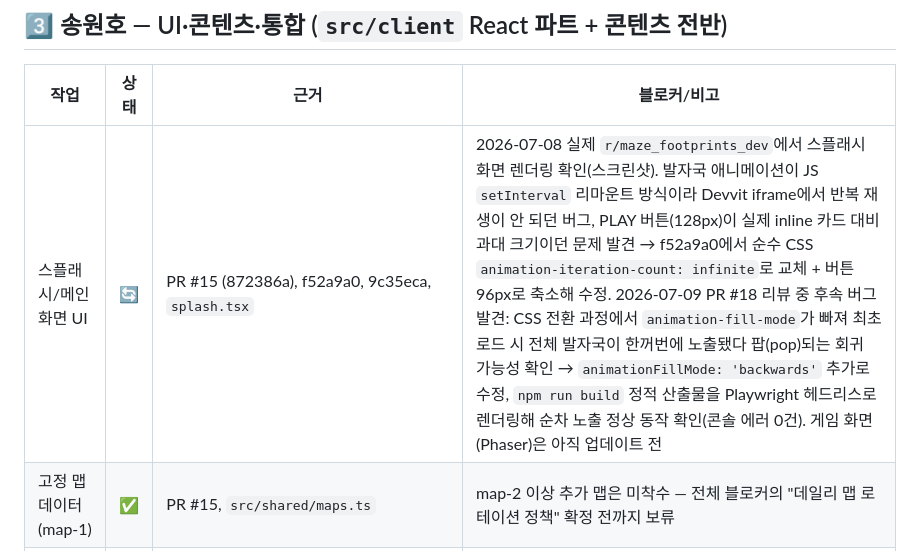
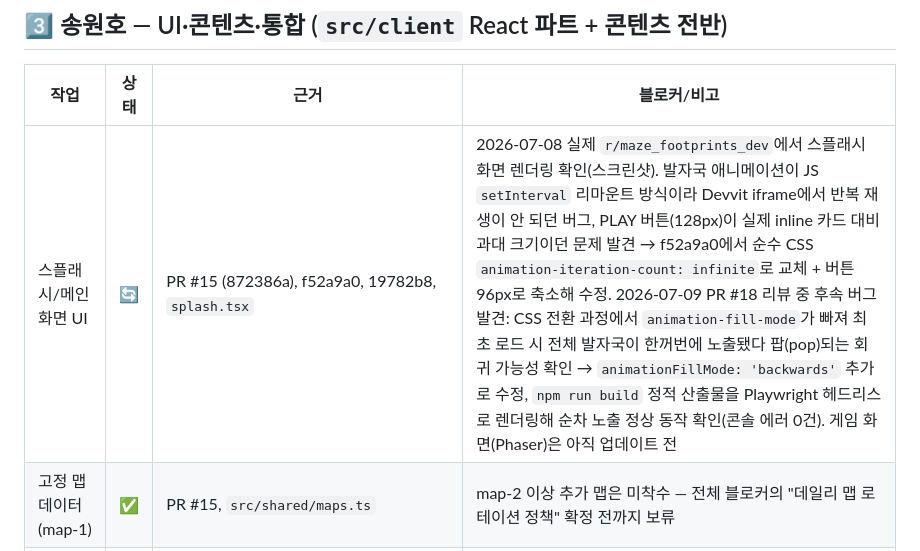
Before and after one commit to BaeYoungHwan/Reddit_ForEnjoy, a Markdown page: docs/wbs.md, the part around the change. Rendered like a GitHub page.

Commit message:
docs: wbs.md 커밋 해시 오탈자 정정 (9c35eca → 19782b8)
PR #20 리뷰에서 지적된 사항 반영 — amend로 재작성되어 브랜치 히스토리에
없는 dangling 커밋(9c35eca)을 실제 최종 커밋 해시로 교체.

Co-Authored-By: Claude Sonnet 5 <noreply@anthropic.com>

```diff
--- a/docs/wbs.md
+++ b/docs/wbs.md
@@ -43,7 +43,7 @@
 
 | 작업 | 상태 | 근거 | 블로커/비고 |
 |------|------|------|------|
-| 스플래시/메인화면 UI | 🔄 | PR #15 (872386a), f52a9a0, 9c35eca, `splash.tsx` | 2026-07-08 실제 `r/maze_footprints_dev`에서 스플래시 화면 렌더링 확인(스크린샷). 발자국 애니메이션이 JS `setInterval` 리마운트 방식이라 Devvit iframe에서 반복 재생이 안 되던 버그, PLAY 버튼(128px)이 실제 inline 카드 대비 과대 크기이던 문제 발견 → f52a9a0에서 순수 CSS `animation-iteration-count: infinite`로 교체 + 버튼 96px로 축소해 수정. 2026-07-09 PR #18 리뷰 중 후속 버그 발견: CSS 전환 과정에서 `animation-fill-mode`가 빠져 최초 로드 시 전체 발자국이 한꺼번에 노출됐다 팝(pop)되는 회귀 가능성 확인 → `animationFillMode: 'backwards'` 추가로 수정, `npm run build` 정적 산출물을 Playwright 헤드리스로 렌더링해 순차 노출 정상 동작 확인(콘솔 에러 0건). 게임 화면(Phaser)은 아직 업데이트 전 |
+| 스플래시/메인화면 UI | 🔄 | PR #15 (872386a), f52a9a0, 19782b8, `splash.tsx` | 2026-07-08 실제 `r/maze_footprints_dev`에서 스플래시 화면 렌더링 확인(스크린샷). 발자국 애니메이션이 JS `setInterval` 리마운트 방식이라 Devvit iframe에서 반복 재생이 안 되던 버그, PLAY 버튼(128px)이 실제 inline 카드 대비 과대 크기이던 문제 발견 → f52a9a0에서 순수 CSS `animation-iteration-count: infinite`로 교체 + 버튼 96px로 축소해 수정. 2026-07-09 PR #18 리뷰 중 후속 버그 발견: CSS 전환 과정에서 `animation-fill-mode`가 빠져 최초 로드 시 전체 발자국이 한꺼번에 노출됐다 팝(pop)되는 회귀 가능성 확인 → `animationFillMode: 'backwards'` 추가로 수정, `npm run build` 정적 산출물을 Playwright 헤드리스로 렌더링해 순차 노출 정상 동작 확인(콘솔 에러 0건). 게임 화면(Phaser)은 아직 업데이트 전 |
 | 고정 맵 데이터 (map-1) | ✅ | PR #15, `src/shared/maps.ts` | map-2 이상 추가 맵은 미착수 — 전체 블로커의 "데일리 맵 로테이션 정책" 확정 전까지 보류 |
 | 리더보드 UI 훅 | 🔄 | `src/client/hooks/useLeaderboard.ts`, PR #15 | 서버 `leaderboard.get`과 연동 코드는 존재하고 메뉴 화면은 실제 Reddit에서 렌더링 확인됨 — 리더보드 뷰 자체(HUD 아이콘 클릭 후 화면)는 아직 실환경 스크린샷 미확인 |
 | 로드아웃 선택 화면 | ⏳ | - | `items.md` 미확정 — 전체 블로커 참조 |
```
